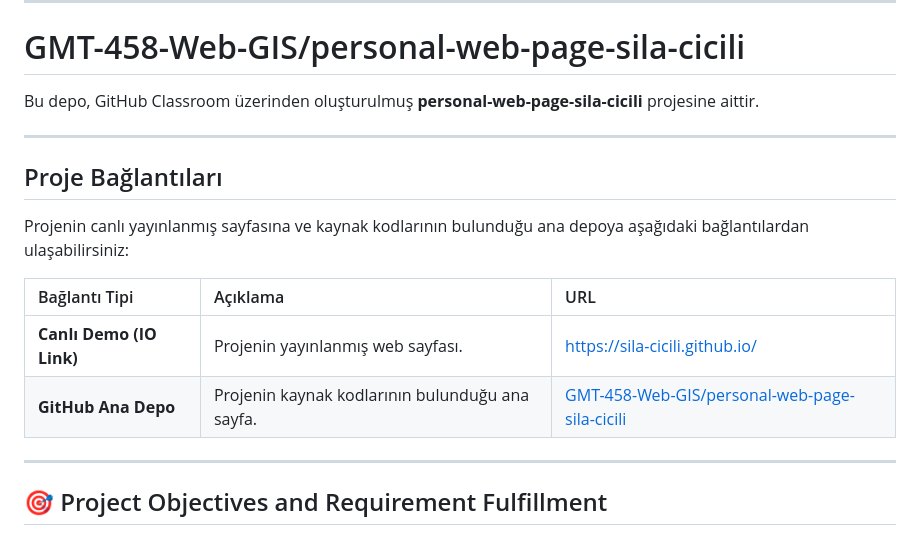
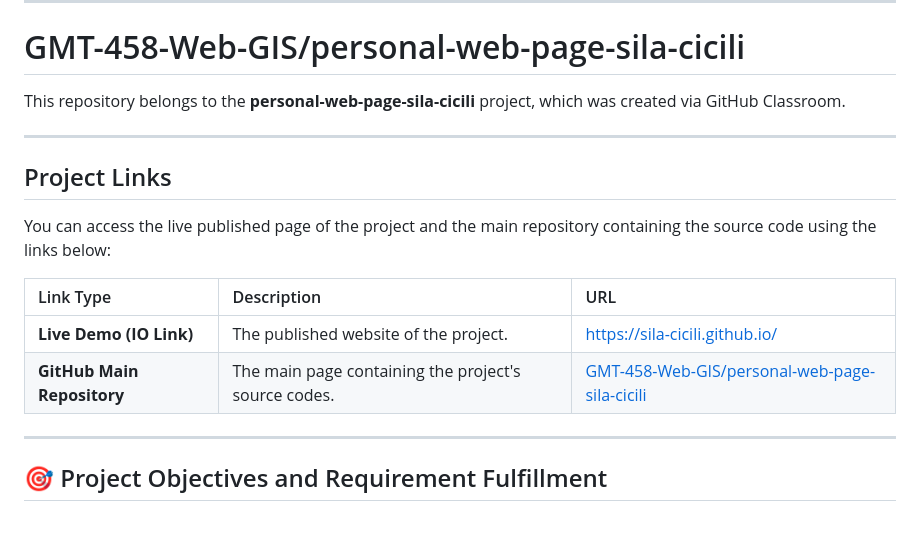
Before and after one commit to GMT-458-Web-GIS/personal-web-page-sila-cicili, a Markdown page: README.md, the part around the change. GitHub-like rendering.

Commit message:
Hem eski hem yeni repoya gonderilecek guncelleme

```diff
--- a/README.md
+++ b/README.md
@@ -4,18 +4,18 @@ Hacettepe University, Geomatics Engineering (4th Year)
 ---
 # GMT-458-Web-GIS/personal-web-page-sila-cicili
 
-Bu depo, GitHub Classroom üzerinden oluşturulmuş **personal-web-page-sila-cicili** projesine aittir.
+This repository belongs to the **personal-web-page-sila-cicili** project, which was created via GitHub Classroom.
 
 ---
 
-## Proje Bağlantıları
+## Project Links
 
-Projenin canlı yayınlanmış sayfasına ve kaynak kodlarının bulunduğu ana depoya aşağıdaki bağlantılardan ulaşabilirsiniz:
+You can access the live published page of the project and the main repository containing the source code using the links below:
 
-| Bağlantı Tipi | Açıklama | URL |
+| Link Type | Description | URL |
 | :--- | :--- | :--- |
-| **Canlı Demo (IO Link)** | Projenin yayınlanmış web sayfası. | [https://sila-cicili.github.io/](https://sila-cicili.github.io/) |
-| **GitHub Ana Depo** | Projenin kaynak kodlarının bulunduğu ana sayfa. | [GMT-458-Web-GIS/personal-web-page-sila-cicili](https://github.com/GMT-458-Web-GIS/personal-web-page-sila-cicili) |
+| **Live Demo (IO Link)** | The published website of the project. | [https://sila-cicili.github.io/](https://sila-cicili.github.io/) |
+| **GitHub Main Repository** | The main page containing the project's source codes. | [GMT-458-Web-GIS/personal-web-page-sila-cicili](https://github.com/GMT-458-Web-GIS/personal-web-page-sila-cicili) |
 
 ---
 ## 🎯 Project Objectives and Requirement Fulfillment
```
